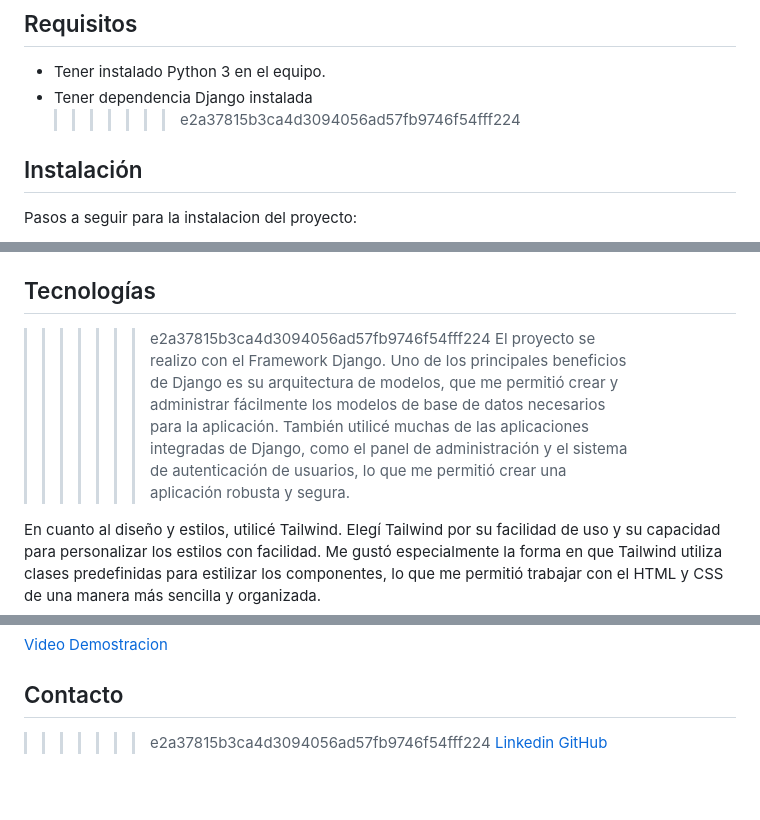
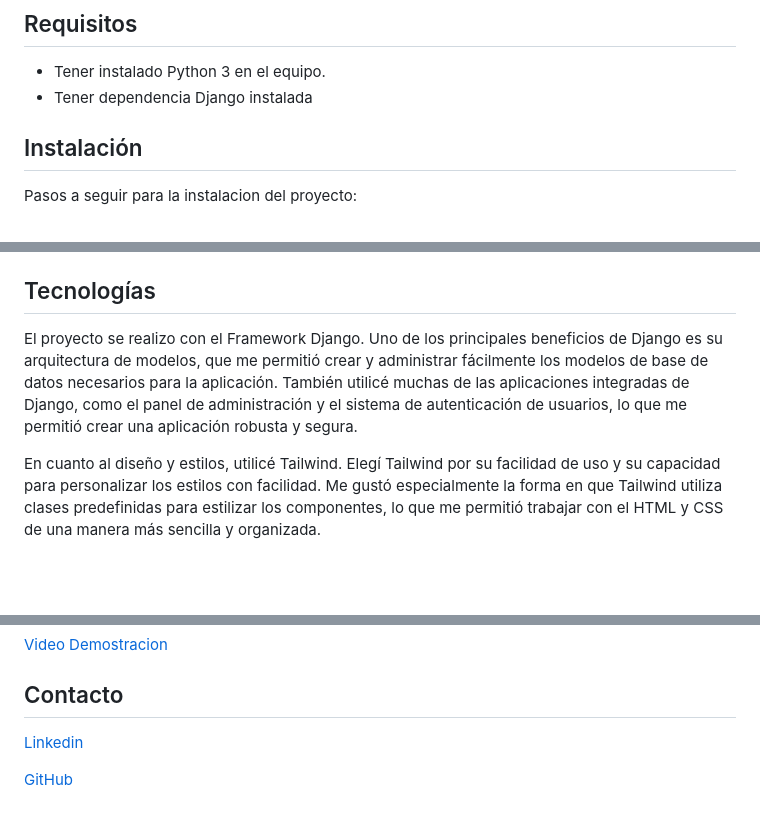
Before and after one commit to ValenOrduna/Administrative-Management-Exercise, a Markdown page: README.md, 3 parts joined by grey strips. GitHub-like rendering; blank space fills up the shorter version.

```diff
--- a/README.md
+++ b/README.md
@@ -15,7 +15,6 @@ Administrative Management es un proyecto diseñado para la administración de un
 
 - Tener instalado Python 3 en el equipo.
 - Tener dependencia Django instalada
-  > > > > > > > e2a37815b3ca4d3094056ad57fb9746f54fff224
 
 ## Instalación
 
@@ -43,8 +42,7 @@ Pasos a seguir para la instalacion del proyecto:
 
 ## Tecnologías
 
-> > > > > > > e2a37815b3ca4d3094056ad57fb9746f54fff224
-> > > > > > > El proyecto se realizo con el Framework Django. Uno de los principales beneficios de Django es su arquitectura de modelos, que me permitió crear y administrar fácilmente los modelos de base de datos necesarios para la aplicación. También utilicé muchas de las aplicaciones integradas de Django, como el panel de administración y el sistema de autenticación de usuarios, lo que me permitió crear una aplicación robusta y segura.
+El proyecto se realizo con el Framework Django. Uno de los principales beneficios de Django es su arquitectura de modelos, que me permitió crear y administrar fácilmente los modelos de base de datos necesarios para la aplicación. También utilicé muchas de las aplicaciones integradas de Django, como el panel de administración y el sistema de autenticación de usuarios, lo que me permitió crear una aplicación robusta y segura.
 
 En cuanto al diseño y estilos, utilicé Tailwind. Elegí Tailwind por su facilidad de uso y su capacidad para personalizar los estilos con facilidad. Me gustó especialmente la forma en que Tailwind utiliza clases predefinidas para estilizar los componentes, lo que me permitió trabajar con el HTML y CSS de una manera más sencilla y organizada.
 
@@ -72,6 +70,6 @@ Además, se pueden insertar nuevos endpoints en la aplicación para agregar más
 
 ## Contacto
 
-> > > > > > > e2a37815b3ca4d3094056ad57fb9746f54fff224
-> > > > > > > [Linkedin](https://www.linkedin.com/in/valentinorduna/)
-> > > > > > > [GitHub](https://github.com/ValenOrduna)
+[Linkedin](https://www.linkedin.com/in/valentinorduna/)
+
+[GitHub](https://github.com/ValenOrduna)
```
